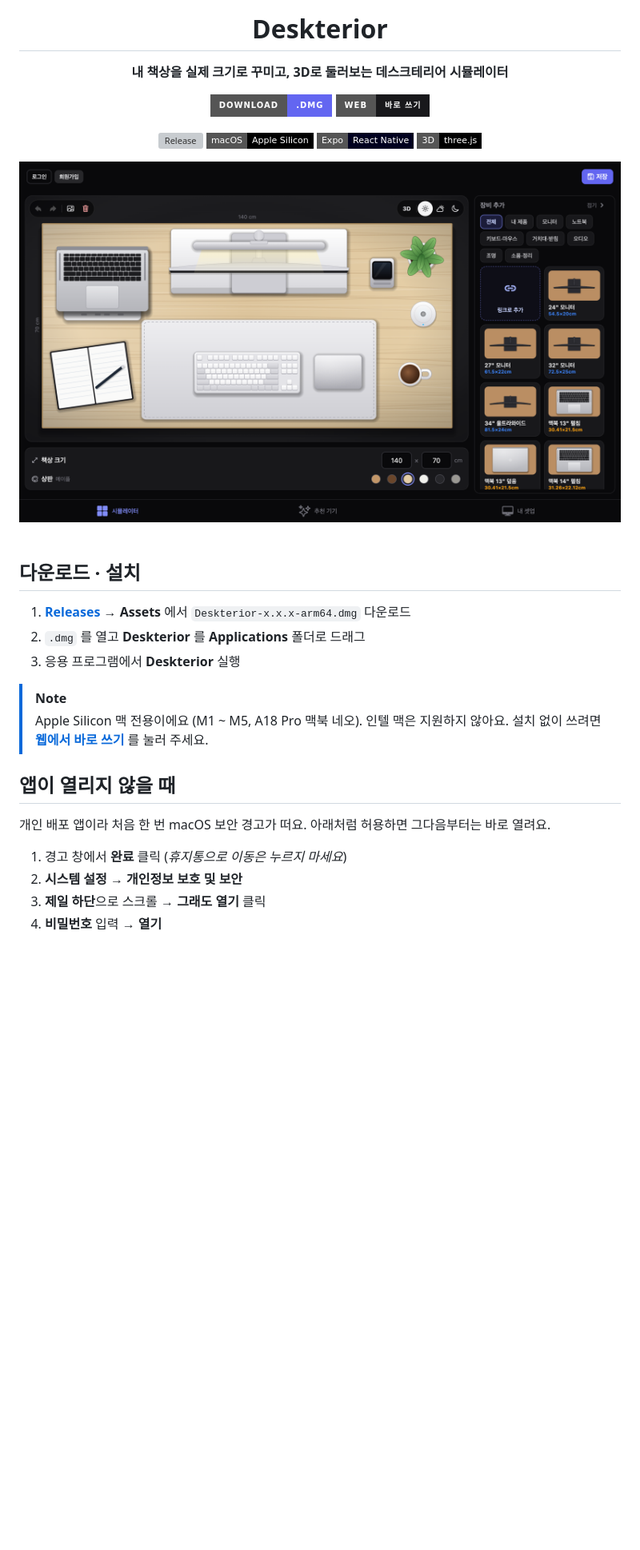
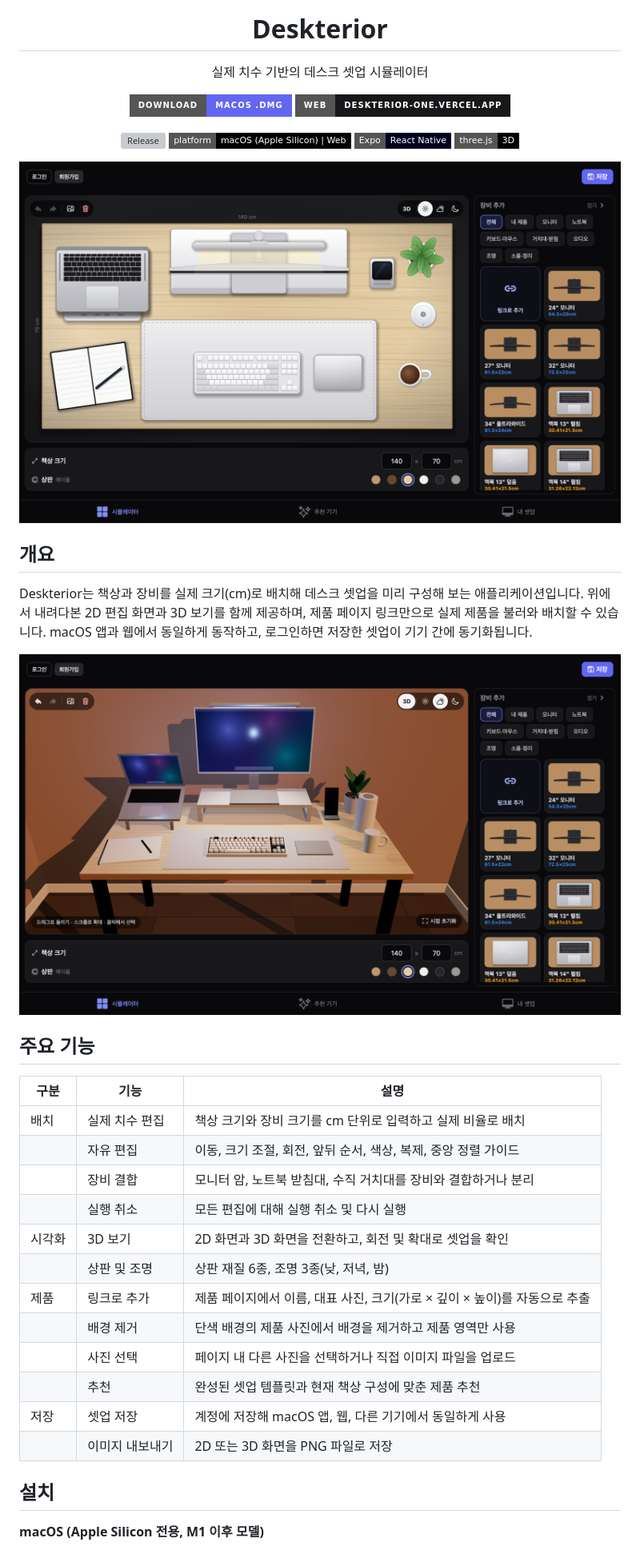
Before and after one commit to dgim9390/DeskBoard, a Markdown page: README.md, the part around one of its changes. Shown at 80% size. Drawn GitHub-style; badges without logos; blank space fills up the shorter version; grey boxes are pictures that could not be loaded.

```diff
--- a/README.md
+++ b/README.md
@@ -4,13 +4,13 @@
 
 # Deskterior
 
-**내 책상을 실제 크기로 꾸미고, 3D로 둘러보는 데스크테리어 시뮬레이터**
+실제 치수 기반의 데스크 셋업 시뮬레이터
 
-[![Download .dmg](https://img.shields.io/badge/Download-.dmg-6366F1?style=for-the-badge&logo=apple&logoColor=white)](https://github.com/dgim9390/deskterior/releases/latest)
-[![Open Web](https://img.shields.io/badge/Web-바로_쓰기-18181B?style=for-the-badge&logo=vercel&logoColor=white)](https://deskterior-one.vercel.app)
+[![Download](https://img.shields.io/badge/Download-macOS_.dmg-6366F1?style=for-the-badge&logo=apple&logoColor=white)](https://github.com/dgim9390/deskterior/releases/latest)
+[![Web](https://img.shields.io/badge/Web-deskterior--one.vercel.app-18181B?style=for-the-badge&logo=vercel&logoColor=white)](https://deskterior-one.vercel.app)
 
-[![Release](https://img.shields.io/github/v/release/dgim9390/deskterior?style=flat-square&color=6366F1&label=version)](https://github.com/dgim9390/deskterior/releases/latest)
-![macOS](https://img.shields.io/badge/macOS-Apple_Silicon-000000?style=flat-square&logo=apple)
+[![Release](https://img.shields.io/github/v/release/dgim9390/deskterior?style=flat-square&color=6366F1&label=release)](https://github.com/dgim9390/deskterior/releases/latest)
+![Platform](https://img.shields.io/badge/platform-macOS_(Apple_Silicon)_|_Web-000000?style=flat-square)
 ![Expo](https://img.shields.io/badge/Expo-React_Native-000020?style=flat-square&logo=expo)
-![three.js](https://img.shields.io/badge/3D-three.js-000000?style=flat-square&logo=threedotjs)
+![three.js](https://img.shields.io/badge/three.js-3D-000000?style=flat-square&logo=threedotjs)
 
@@ -18,24 +18,32 @@
 
 </div>
 
-<br/>
+## 개요
 
-## 다운로드 · 설치
+Deskterior는 책상과 장비를 실제 크기(cm)로 배치해 데스크 셋업을 미리 구성해 보는 애플리케이션입니다.
+위에서 내려다본 2D 편집 화면과 3D 보기를 함께 제공하며, 제품 페이지 링크만으로 실제 제품을 불러와 배치할 수 있습니다.
+macOS 앱과 웹에서 동일하게 동작하고, 로그인하면 저장한 셋업이 기기 간에 동기화됩니다.
 
-1. **[Releases](https://github.com/dgim9390/deskterior/releases/latest)** → **Assets** 에서 `Deskterior-x.x.x-arm64.dmg` 다운로드
-2. `.dmg` 를 열고 **Deskterior** 를 **Applications** 폴더로 드래그
-3. 응용 프로그램에서 **Deskterior** 실행
+<img src="docs/screenshot-3d.png" width="760" alt="Deskterior 3D 보기" />
 
-> [!NOTE]
-> Apple Silicon 맥 전용이에요 (M1 ~ M5, A18 Pro 맥북 네오). 인텔 맥은 지원하지 않아요.
-> 설치 없이 쓰려면 **[웹에서 바로 쓰기](https://deskterior-one.vercel.app)** 를 눌러 주세요.
+## 주요 기능
 
-## 앱이 열리지 않을 때
+| 구분 | 기능 | 설명 |
+| --- | --- | --- |
+| 배치 | 실제 치수 편집 | 책상 크기와 장비 크기를 cm 단위로 입력하고 실제 비율로 배치 |
+| | 자유 편집 | 이동, 크기 조절, 회전, 앞뒤 순서, 색상, 복제, 중앙 정렬 가이드 |
+| | 장비 결합 | 모니터 암, 노트북 받침대, 수직 거치대를 장비와 결합하거나 분리 |
+| | 실행 취소 | 모든 편집에 대해 실행 취소 및 다시 실행 |
+| 시각화 | 3D 보기 | 2D 화면과 3D 화면을 전환하고, 회전 및 확대로 셋업을 확인 |
+| | 상판 및 조명 | 상판 재질 6종, 조명 3종(낮, 저녁, 밤) |
+| 제품 | 링크로 추가 | 제품 페이지에서 이름, 대표 사진, 크기(가로 × 깊이 × 높이)를 자동으로 추출 |
+| | 배경 제거 | 단색 배경의 제품 사진에서 배경을 제거하고 제품 영역만 사용 |
+| | 사진 선택 | 페이지 내 다른 사진을 선택하거나 직접 이미지 파일을 업로드 |
+| | 추천 | 완성된 셋업 템플릿과 현재 책상 구성에 맞춘 제품 추천 |
+| 저장 | 셋업 저장 | 계정에 저장해 macOS 앱, 웹, 다른 기기에서 동일하게 사용 |
+| | 이미지 내보내기 | 2D 또는 3D 화면을 PNG 파일로 저장 |
 
-개인 배포 앱이라 처음 한 번 macOS 보안 경고가 떠요. 아래처럼 허용하면 그다음부터는 바로 열려요.
+## 설치
 
-1. 경고 창에서 **완료** 클릭 (*휴지통으로 이동은 누르지 마세요*)
-2. **시스템 설정** → **개인정보 보호 및 보안**
-3. **제일 하단**으로 스크롤 → **그래도 열기** 클릭
-4. **비밀번호** 입력 → **열기**
+**macOS (Apple Silicon 전용, M1 이후 모델)**
 
```
Also changed, not shown: other parts of README.md (+66 -60 lines).
